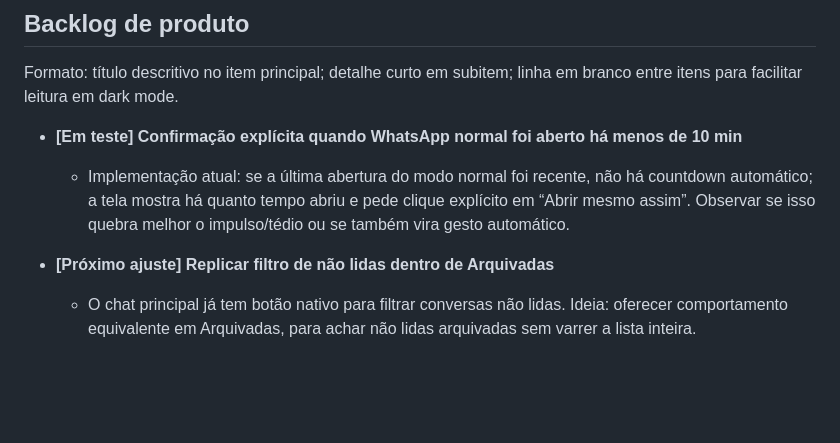
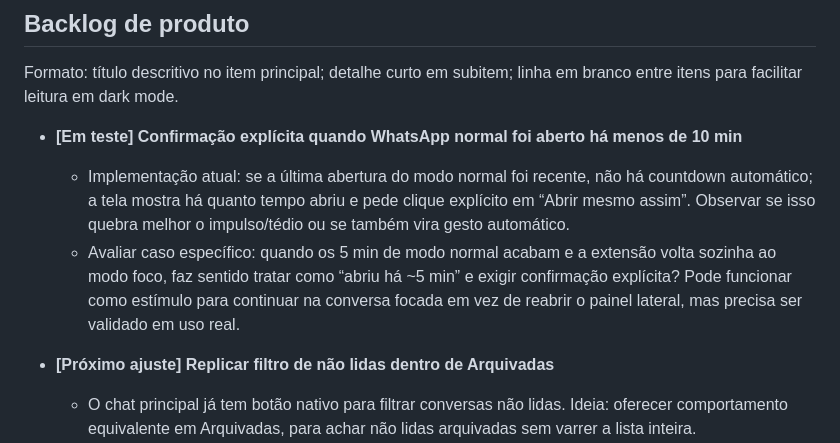
Before and after one commit to renatoch/whatsapp-focus-extension, a Markdown page: docs/product-log.md, the part around the change. Drawn GitHub-style; blank space fills up the shorter version.

Commit message:
Record normal timeout confirmation test note

```diff
--- a/docs/product-log.md
+++ b/docs/product-log.md
@@ -102,6 +102,7 @@ Formato: título descritivo no item principal; detalhe curto em subitem; linha e
 
 - **[Em teste] Confirmação explícita quando WhatsApp normal foi aberto há menos de 10 min**
   - Implementação atual: se a última abertura do modo normal foi recente, não há countdown automático; a tela mostra há quanto tempo abriu e pede clique explícito em “Abrir mesmo assim”. Observar se isso quebra melhor o impulso/tédio ou se também vira gesto automático.
+  - Avaliar caso específico: quando os 5 min de modo normal acabam e a extensão volta sozinha ao modo foco, faz sentido tratar como “abriu há ~5 min” e exigir confirmação explícita? Pode funcionar como estímulo para continuar na conversa focada em vez de reabrir o painel lateral, mas precisa ser validado em uso real.
 
 - **[Próximo ajuste] Replicar filtro de não lidas dentro de Arquivadas**
   - O chat principal já tem botão nativo para filtrar conversas não lidas. Ideia: oferecer comportamento equivalente em Arquivadas, para achar não lidas arquivadas sem varrer a lista inteira.
```
